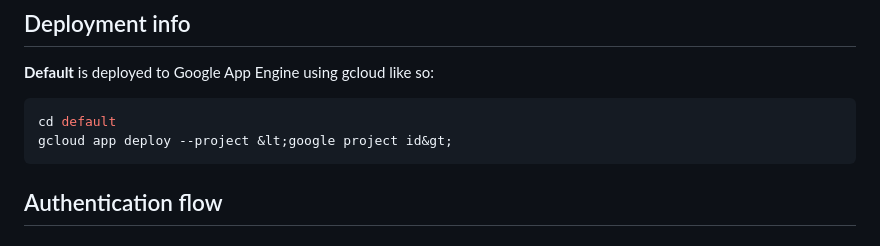
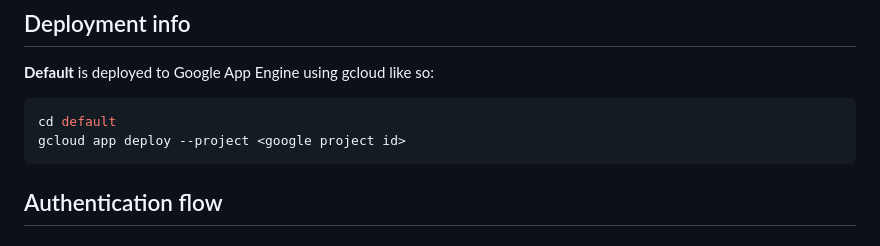
Before and after one commit to nooc/group3_pub_trans, a Markdown page: README.md, the part around the change. Drawn GitHub-style.

````diff
--- a/README.md
+++ b/README.md
@@ -17,7 +17,7 @@ Authentication is achieven using an encryptioon challenge and authorization uses
 
 ```console
 cd default
-gcloud app deploy --project &lt;google project id&gt;
+gcloud app deploy --project <google project id>
 ```
 
 ## Authentication flow
````
